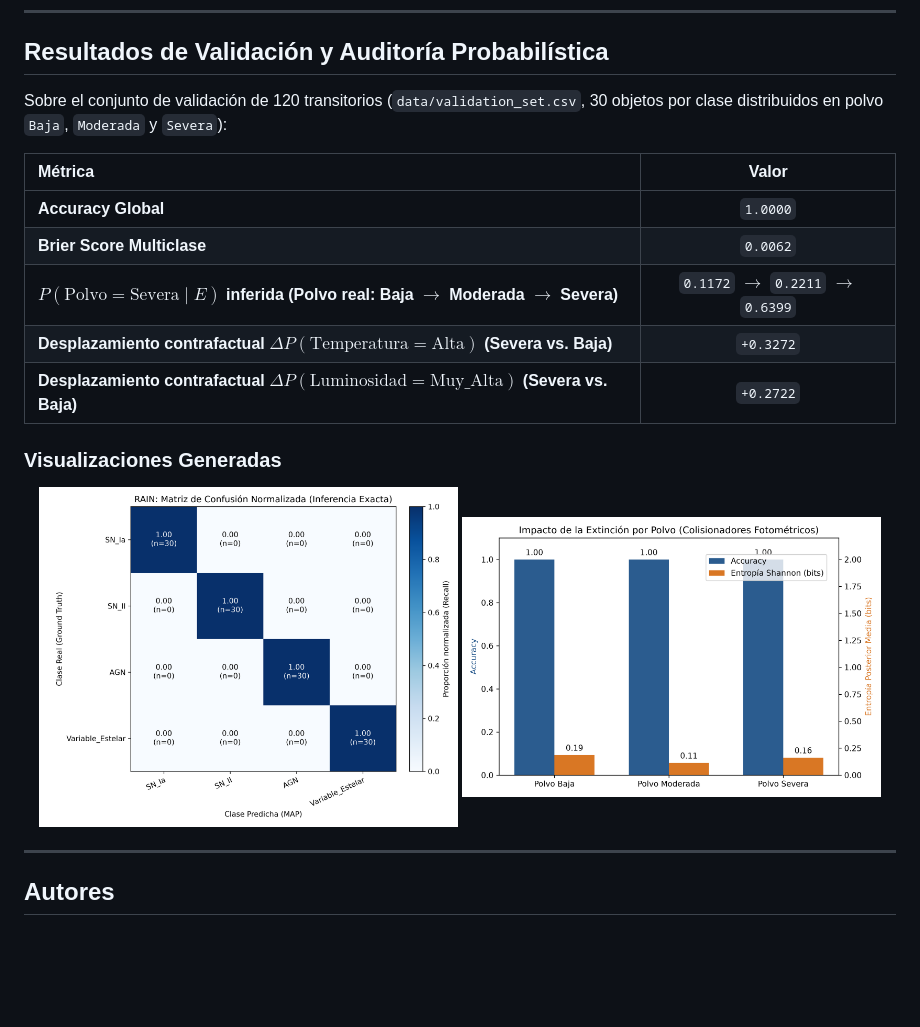
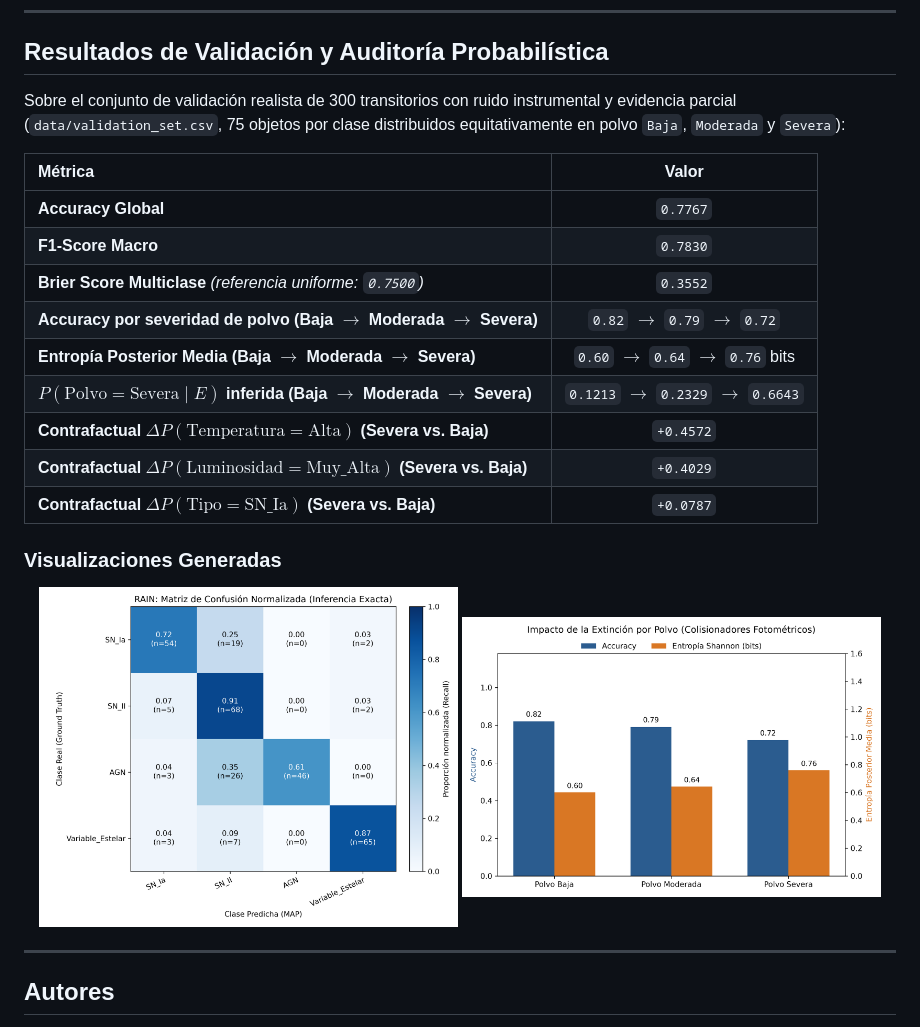
Before and after one commit to hugo-martinez-hme/transitorios, a Markdown page: README.md, the part around the change. GitHub-like rendering; pictures changed too: docs/figures/confusion_matrix_normalized.png, docs/figures/explaining_away_dust_analysis.png; blank space fills up the shorter version.

Commit message:
feat(ui,eval): realistic partial-evidence benchmark and full README

```diff
--- a/README.md
+++ b/README.md
@@ -121,15 +121,19 @@ PYTHONPATH=. python3 -m unittest discover -s tests -v
 
 ## Resultados de Validación y Auditoría Probabilística
 
-Sobre el conjunto de validación de 120 transitorios (`data/validation_set.csv`, 30 objetos por clase distribuidos en polvo `Baja`, `Moderada` y `Severa`):
+Sobre el conjunto de validación realista de 300 transitorios con ruido instrumental y evidencia parcial (`data/validation_set.csv`, 75 objetos por clase distribuidos equitativamente en polvo `Baja`, `Moderada` y `Severa`):
 
 | Métrica | Valor |
 | :--- | :---: |
-| **Accuracy Global** | `1.0000` |
-| **Brier Score Multiclase** | `0.0062` |
-| **$P(\text{Polvo}=\text{Severa} \mid E)$ inferida (Polvo real: Baja $\to$ Moderada $\to$ Severa)** | `0.1172` $\to$ `0.2211` $\to$ `0.6399` |
-| **Desplazamiento contrafactual $\Delta P(\text{Temperatura}=\text{Alta})$ (Severa vs. Baja)** | `+0.3272` |
-| **Desplazamiento contrafactual $\Delta P(\text{Luminosidad}=\text{Muy\_Alta})$ (Severa vs. Baja)** | `+0.2722` |
+| **Accuracy Global** | `0.7767` |
+| **F1-Score Macro** | `0.7830` |
+| **Brier Score Multiclase** *(referencia uniforme: `0.7500`)* | `0.3552` |
+| **Accuracy por severidad de polvo (Baja $\to$ Moderada $\to$ Severa)** | `0.82` $\to$ `0.79` $\to$ `0.72` |
+| **Entropía Posterior Media (Baja $\to$ Moderada $\to$ Severa)** | `0.60` $\to$ `0.64` $\to$ `0.76` bits |
+| **$P(\text{Polvo}=\text{Severa} \mid E)$ inferida (Baja $\to$ Moderada $\to$ Severa)** | `0.1213` $\to$ `0.2329` $\to$ `0.6643` |
+| **Contrafactual $\Delta P(\text{Temperatura}=\text{Alta})$ (Severa vs. Baja)** | `+0.4572` |
+| **Contrafactual $\Delta P(\text{Luminosidad}=\text{Muy\_Alta})$ (Severa vs. Baja)** | `+0.4029` |
+| **Contrafactual $\Delta P(\text{Tipo}=\text{SN\_Ia})$ (Severa vs. Baja)** | `+0.0787` |
 
 ### Visualizaciones Generadas
 
```
Also changed, not shown: 3 other files.
